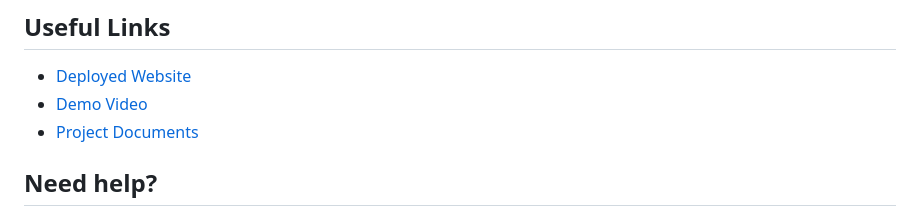
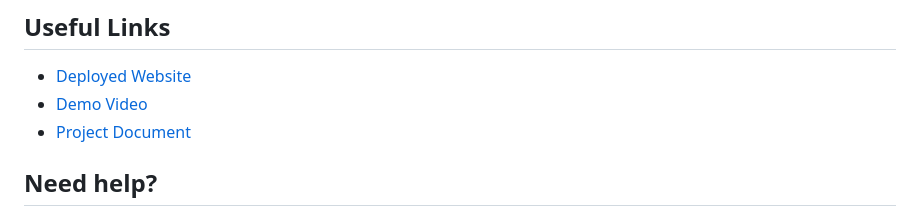
Before and after one commit to Shrey-Srivastava21/HyperTube, a Markdown page: README.md, the part around the change. GitHub-like rendering.

```diff
--- a/README.md
+++ b/README.md
@@ -155,7 +155,7 @@ This app contains several functions:
 
 - [Deployed Website](https://moviemain.herokuapp.com/)
 - [Demo Video](https://youtu.be/UWnl8ZfCRbM)
-- [Project Documents](https://1drv.ms/u/s!AuOhcmvBFxGOh6FeTTVRxOdUv736MQ?e=WccUkA)
+- [Project Document](https://1drv.ms/u/s!AuOhcmvBFxGOh6FeTTVRxOdUv736MQ?e=WccUkA)
 
 ## Need help?
 
```
